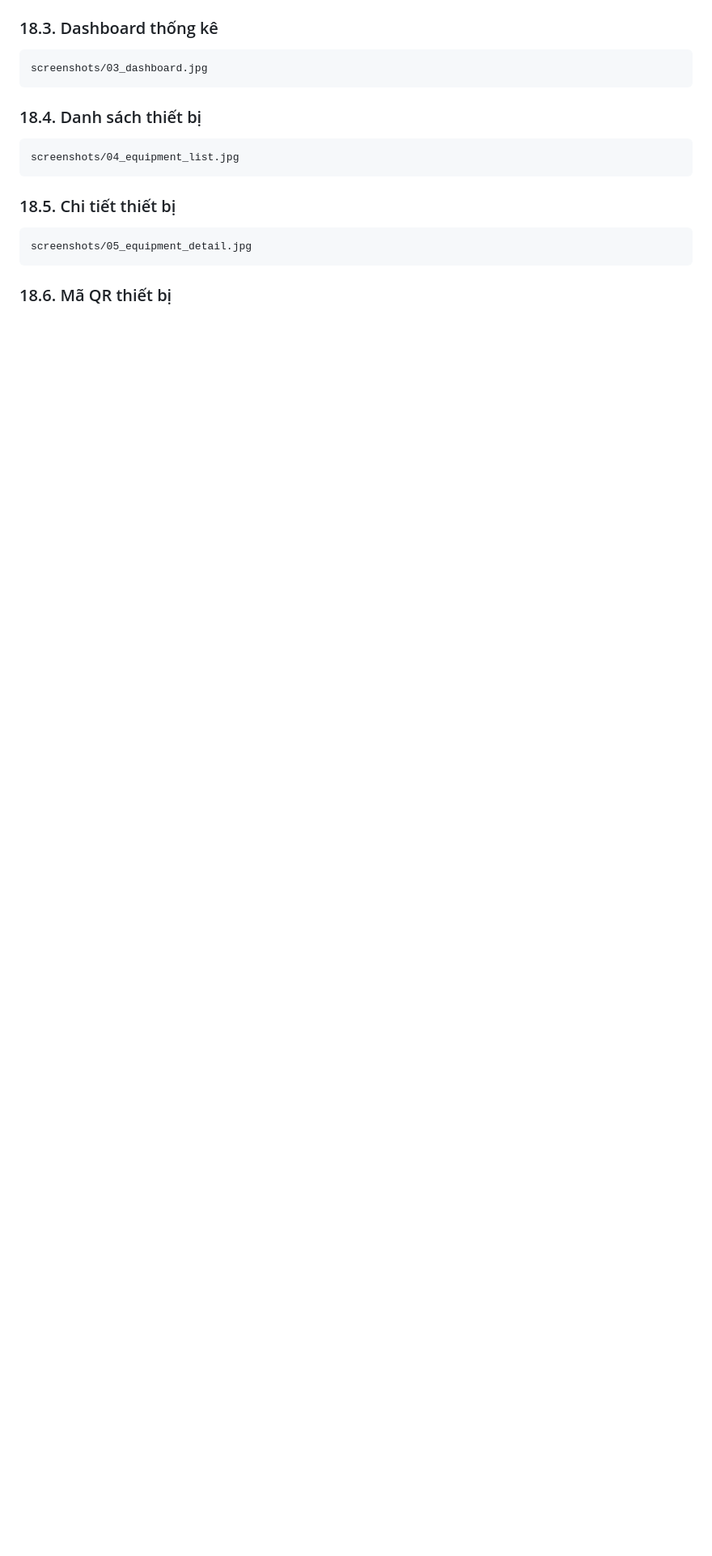
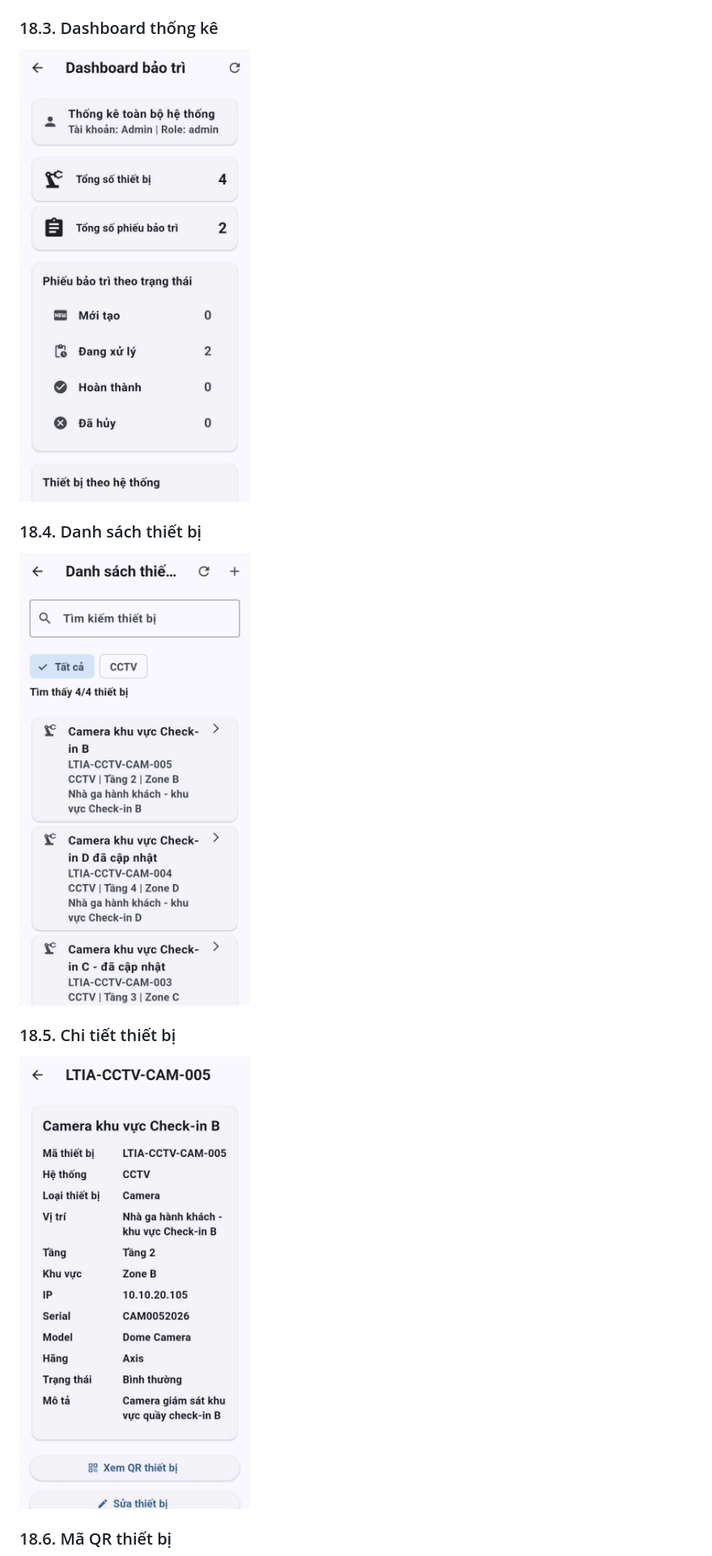
Before and after one commit to NguyenQuynhTrang4/airport-maintenance-management-system, a Markdown page: README.md, the part around one of its changes. Shown at 81% size. GitHub-like rendering; blank space fills up the shorter version.

Commit message:
Fix README screenshot display

````diff
--- a/README.md
+++ b/README.md
@@ -648,21 +645,15 @@ screenshots/02_home_admin.jpg
 
 ### 18.3. Dashboard thống kê
 
-```
-screenshots/03_dashboard.jpg
-```
+![Dashboard](screenshots/03_dashboard.jpg)
 
 ### 18.4. Danh sách thiết bị
 
-```
-screenshots/04_equipment_list.jpg
-```
+![Equipment List](screenshots/04_equipment_list.jpg)
 
 ### 18.5. Chi tiết thiết bị
 
-```
-screenshots/05_equipment_detail.jpg
-```
+![Equipment Detail](screenshots/05_equipment_detail.jpg)
 
 ### 18.6. Mã QR thiết bị
 
````
Also changed, not shown: other parts of README.md (+11 -31 lines).
